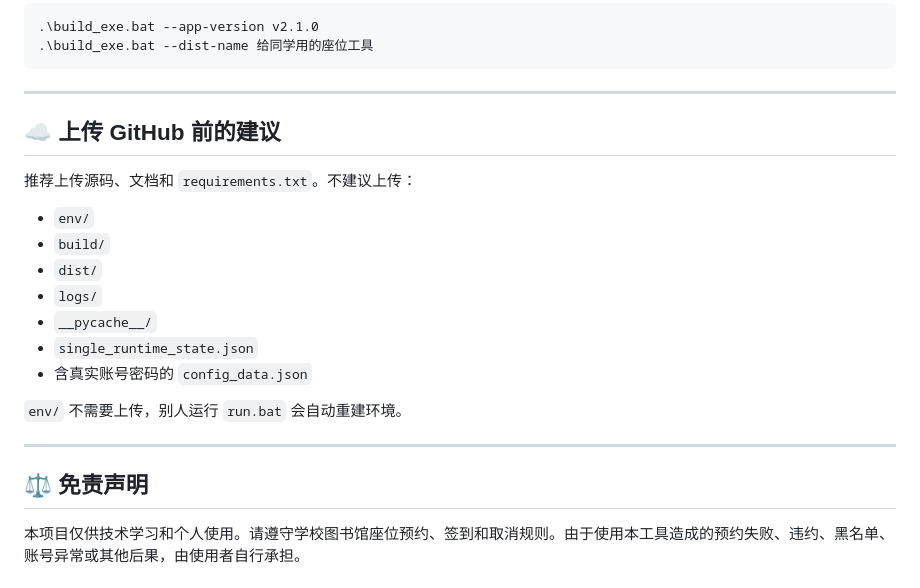
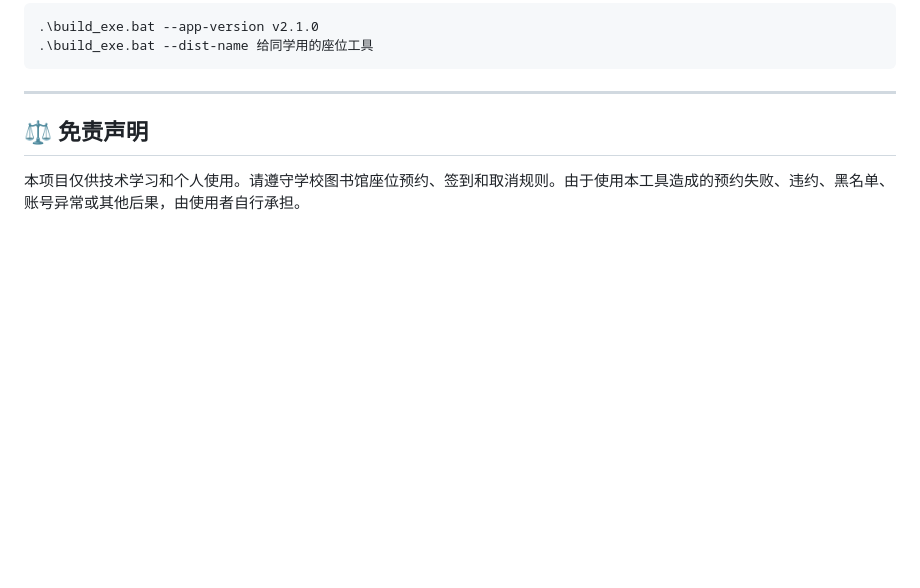
Before and after one commit to LiuDaCheng666/LNU-LibSeat, a Markdown page: README.md, the part around the change. GitHub-like rendering; blank space fills up the shorter version.

```diff
--- a/README.md
+++ b/README.md
@@ -359,21 +359,6 @@ LNU-LibSeat/
 
 ---
 
-## ☁️ 上传 GitHub 前的建议
-
-推荐上传源码、文档和 `requirements.txt`。不建议上传：
-
-- `env/`
-- `build/`
-- `dist/`
-- `logs/`
-- `__pycache__/`
-- `single_runtime_state.json`
-- 含真实账号密码的 `config_data.json`
-
-`env/` 不需要上传，别人运行 `run.bat` 会自动重建环境。
-
----
 
 ## ⚖️ 免责声明
 
```
